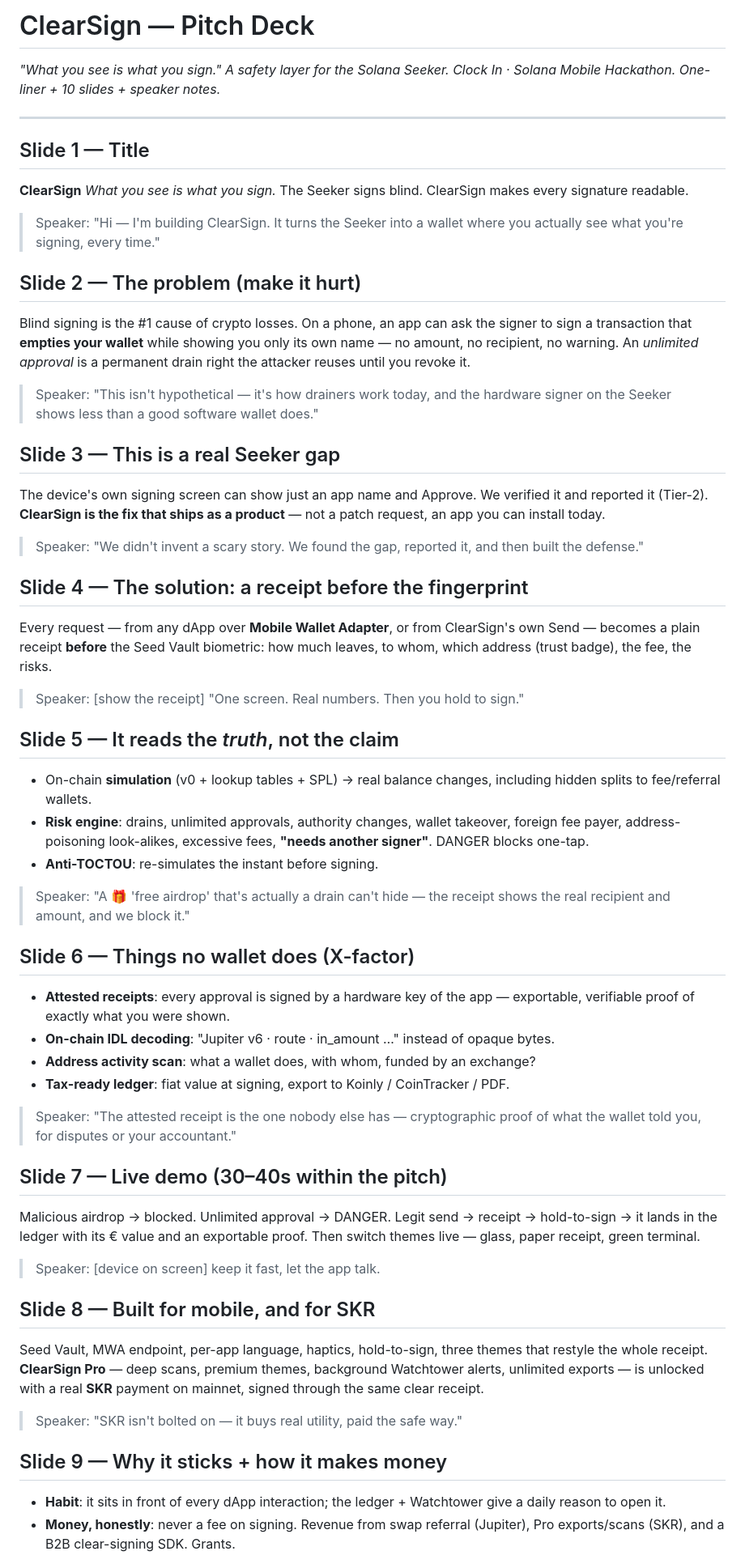
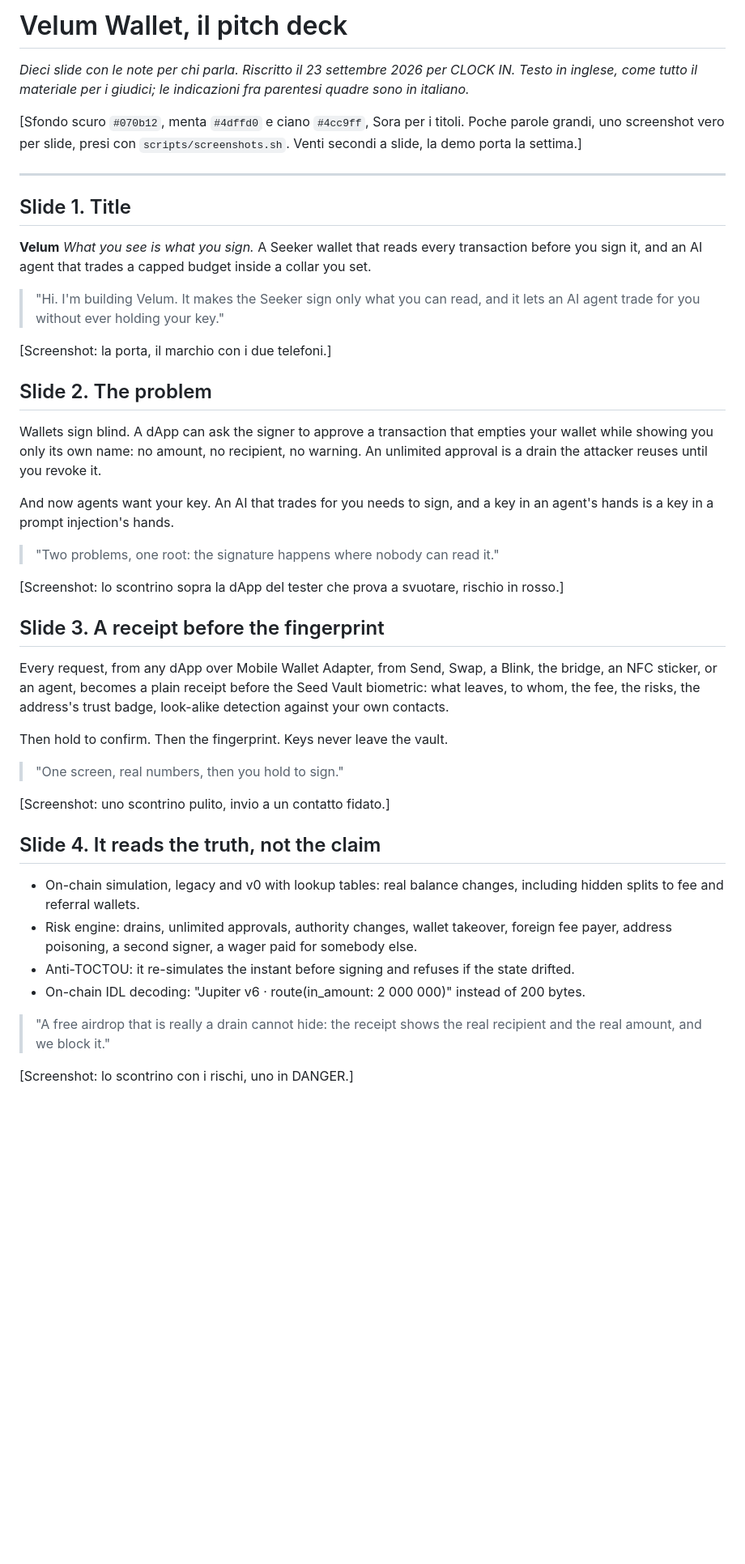
Before and after one commit to DuckerForge/totem-wallet, a Markdown page: docs/PITCH.md, the part around one of its changes. Shown at 81% size. Rendered like a GitHub page; blank space fills up the shorter version.

Commit message:
docs: la candidatura a CLOCK IN, campi del modulo e testi pronti, e il pitch deck per Velum
docs/CANDIDATURA-2026-10-08.md: le regole ufficiali (APK come link diretto, repo
specchiato, video letto in trascrizione, deck), i campi del modulo con i limiti
letti dal sito di iscrizione (200 e 5000 caratteri, domanda su SKR, AI coach che
cerca chiavi nel repo), i passi in ordine e i testi in inglese pronti da
incollare: tagline, campo corto, descrizione, AI, SKR, cosa è nato durante
l'hackathon. Due decisioni lasciate a Oliver: i temi in SKR sono spenti da
settembre e il vecchio blurb lo diceva ancora; la segnalazione Tier-2 del
vecchio pitch resta fuori finché non è confermata.

docs/PITCH.md riscritto per Velum: dieci slide, il collare, ORE in tre posti,
Scout e SKR, le note per chi parla e lo screenshot per ogni slide.

```diff
--- a/docs/PITCH.md
+++ b/docs/PITCH.md
@@ -1,81 +1,51 @@
-# ClearSign — Pitch Deck
+# Velum Wallet, il pitch deck
 
-_"What you see is what you sign." A safety layer for the Solana Seeker._
-_Clock In · Solana Mobile Hackathon. One-liner + 10 slides + speaker notes._
+_Dieci slide con le note per chi parla. Riscritto il 23 settembre 2026 per CLOCK IN. Testo in inglese, come
+tutto il materiale per i giudici; le indicazioni fra parentesi quadre sono in italiano._
+
+[Sfondo scuro `#070b12`, menta `#4dffd0` e ciano `#4cc9ff`, Sora per i titoli. Poche parole grandi, uno
+screenshot vero per slide, presi con `scripts/screenshots.sh`. Venti secondi a slide, la demo porta la settima.]
 
 ---
 
-## Slide 1 — Title
-**ClearSign**
+## Slide 1. Title
+
+**Velum**
 *What you see is what you sign.*
-The Seeker signs blind. ClearSign makes every signature readable.
+A Seeker wallet that reads every transaction before you sign it, and an AI agent that trades a capped budget inside a collar you set.
 
-> Speaker: "Hi — I'm building ClearSign. It turns the Seeker into a wallet where
-> you actually see what you're signing, every time."
+> "Hi. I'm building Velum. It makes the Seeker sign only what you can read, and it lets an AI agent trade for you without ever holding your key."
 
-## Slide 2 — The problem (make it hurt)
-Blind signing is the #1 cause of crypto losses. On a phone, an app can ask the
-signer to sign a transaction that **empties your wallet** while showing you only
-its own name — no amount, no recipient, no warning. An *unlimited approval* is a
-permanent drain right the attacker reuses until you revoke it.
+[Screenshot: la porta, il marchio con i due telefoni.]
 
-> Speaker: "This isn't hypothetical — it's how drainers work today, and the
-> hardware signer on the Seeker shows less than a good software wallet does."
+## Slide 2. The problem
 
-## Slide 3 — This is a real Seeker gap
-The device's own signing screen can show just an app name and Approve. We
-verified it and reported it (Tier-2). **ClearSign is the fix that ships as a
-product** — not a patch request, an app you can install today.
+Wallets sign blind. A dApp can ask the signer to approve a transaction that empties your wallet while showing you only its own name: no amount, no recipient, no warning. An unlimited approval is a drain the attacker reuses until you revoke it.
 
-> Speaker: "We didn't invent a scary story. We found the gap, reported it, and
-> then built the defense."
+And now agents want your key. An AI that trades for you needs to sign, and a key in an agent's hands is a key in a prompt injection's hands.
 
-## Slide 4 — The solution: a receipt before the fingerprint
-Every request — from any dApp over **Mobile Wallet Adapter**, or from ClearSign's
-own Send — becomes a plain receipt **before** the Seed Vault biometric:
-how much leaves, to whom, which address (trust badge), the fee, the risks.
+> "Two problems, one root: the signature happens where nobody can read it."
 
-> Speaker: [show the receipt] "One screen. Real numbers. Then you hold to sign."
+[Screenshot: lo scontrino sopra la dApp del tester che prova a svuotare, rischio in rosso.]
 
-## Slide 5 — It reads the *truth*, not the claim
-- On-chain **simulation** (v0 + lookup tables + SPL) → real balance changes,
-  including hidden splits to fee/referral wallets.
-- **Risk engine**: drains, unlimited approvals, authority changes, wallet
-  takeover, foreign fee payer, address-poisoning look-alikes, excessive fees,
-  **"needs another signer"**. DANGER blocks one-tap.
-- **Anti-TOCTOU**: re-simulates the instant before signing.
+## Slide 3. A receipt before the fingerprint
 
-> Speaker: "A 🎁 'free airdrop' that's actually a drain can't hide — the receipt
-> shows the real recipient and amount, and we block it."
+Every request, from any dApp over Mobile Wallet Adapter, from Send, Swap, a Blink, the bridge, an NFC sticker, or an agent, becomes a plain receipt before the Seed Vault biometric: what leaves, to whom, the fee, the risks, the address's trust badge, look-alike detection against your own contacts.
 
-## Slide 6 — Things no wallet does (X-factor)
-- **Attested receipts**: every approval is signed by a hardware key of the app —
-  exportable, verifiable proof of exactly what you were shown.
-- **On-chain IDL decoding**: "Jupiter v6 · route · in_amount …" instead of opaque bytes.
-- **Address activity scan**: what a wallet does, with whom, funded by an exchange?
-- **Tax-ready ledger**: fiat value at signing, export to Koinly / CoinTracker / PDF.
+Then hold to confirm. Then the fingerprint. Keys never leave the vault.
 
-> Speaker: "The attested receipt is the one nobody else has — cryptographic
-> proof of what the wallet told you, for disputes or your accountant."
+> "One screen, real numbers, then you hold to sign."
 
-## Slide 7 — Live demo (30–40s within the pitch)
-Malicious airdrop → blocked. Unlimited approval → DANGER. Legit send → receipt →
-hold-to-sign → it lands in the ledger with its € value and an exportable proof.
-Then switch themes live — glass, paper receipt, green terminal.
+[Screenshot: uno scontrino pulito, invio a un contatto fidato.]
 
-> Speaker: [device on screen] keep it fast, let the app talk.
+## Slide 4. It reads the truth, not the claim
 
-## Slide 8 — Built for mobile, and for SKR
-Seed Vault, MWA endpoint, per-app language, haptics, hold-to-sign, three themes
-that restyle the whole receipt. **ClearSign Pro** — deep scans, premium themes,
-background Watchtower alerts, unlimited exports — is unlocked with a real **SKR**
-payment on mainnet, signed through the same clear receipt.
+- On-chain simulation, legacy and v0 with lookup tables: real balance changes, including hidden splits to fee and referral wallets.
+- Risk engine: drains, unlimited approvals, authority changes, wallet takeover, foreign fee payer, address poisoning, a second signer, a wager paid for somebody else.
+- Anti-TOCTOU: it re-simulates the instant before signing and refuses if the state drifted.
+- On-chain IDL decoding: "Jupiter v6 · route(in_amount: 2 000 000)" instead of 200 bytes.
 
-> Speaker: "SKR isn't bolted on — it buys real utility, paid the safe way."
+> "A free airdrop that is really a drain cannot hide: the receipt shows the real recipient and the real amount, and we block it."
 
-## Slide 9 — Why it sticks + how it makes money
-- **Habit**: it sits in front of every dApp interaction; the ledger + Watchtower
-  give a daily reason to open it.
-- **Money, honestly**: never a fee on signing. Revenue from swap referral
-  (Jupiter), Pro exports/scans (SKR), and a B2B clear-signing SDK. Grants.
+[Screenshot: lo scontrino con i rischi, uno in DANGER.]
 
```
Also changed, not shown: other parts of docs/PITCH.md (+50 -11 lines).
